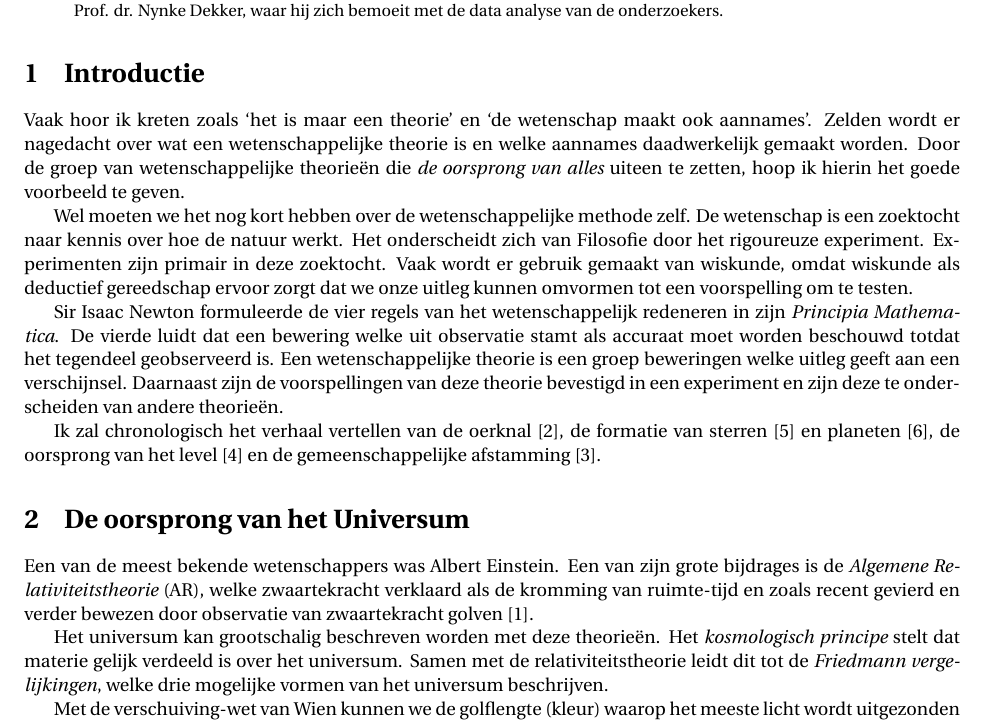
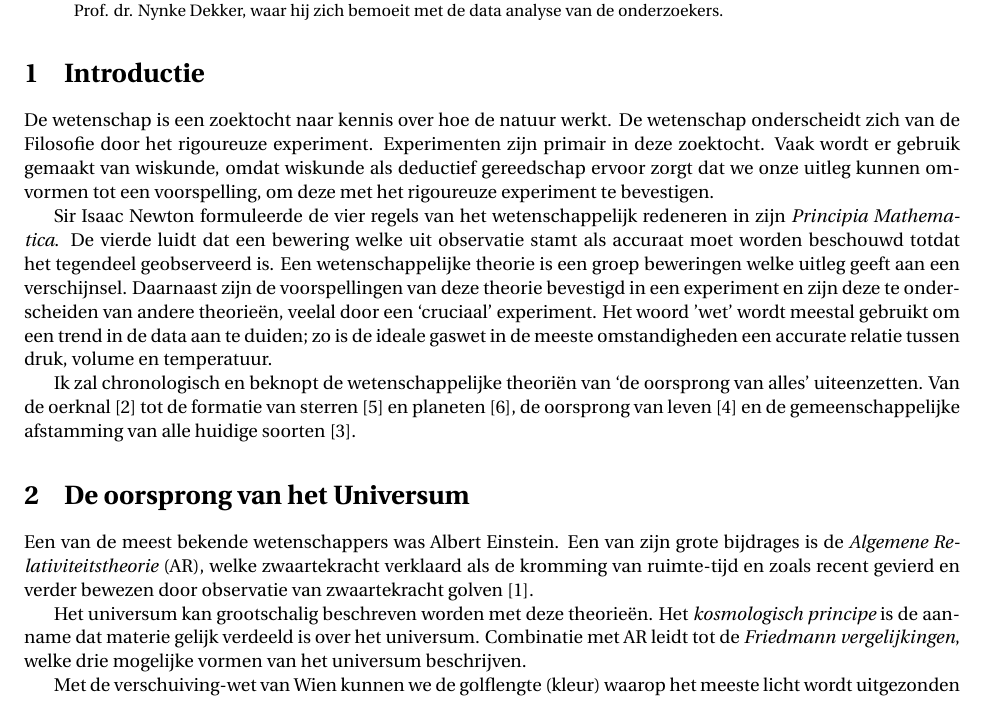
Before and after one commit to daimonie/Mensa-HiQ-De-oorsprong-van-alles., a LaTeX paper (main.tex): part of page 1 of 3, cut so that both start at the same text. Compiled offline with pdfLaTeX.

Commit message:
Changed the introduction.

```diff
--- a/main.tex
+++ b/main.tex
@@ -28,17 +28,15 @@
 Een korte introductie in de wetenschappelijke theorie\"en omtrent de oorsprong van alles. Josko de boer is opgeleid als theoretisch kwantum natuurkundige. Momenteel is hij niet-onderzoeker in het laboratorium van Prof. dr. Nynke Dekker, waar hij zich bemoeit met de data analyse van de onderzoekers.
 \end{abstract}
     \section{Introductie}
-        Vaak hoor ik kreten zoals `het is maar een theorie' en `de wetenschap maakt ook aannames'. Zelden wordt er nagedacht over wat een wetenschappelijke theorie is en welke aannames daadwerkelijk gemaakt worden. Door de groep van wetenschappelijke theorie\"en die \emph{de oorsprong van alles} uiteen te zetten, hoop ik hierin het goede voorbeeld te geven.
+        De wetenschap is een zoektocht naar kennis over hoe de natuur werkt. De wetenschap onderscheidt zich van de Filosofie door het rigoureuze experiment. Experimenten zijn primair in deze zoektocht. Vaak wordt er gebruik gemaakt van wiskunde, omdat wiskunde als deductief gereedschap ervoor zorgt dat we onze uitleg kunnen omvormen tot een voorspelling, om deze met het rigoureuze experiment te bevestigen.
 
-        Wel moeten we het nog kort hebben over de wetenschappelijke methode zelf. De wetenschap is een zoektocht naar kennis over hoe de natuur werkt. Het onderscheidt zich van Filosofie door het rigoureuze experiment. Experimenten zijn primair in deze zoektocht. Vaak wordt er gebruik gemaakt van wiskunde, omdat wiskunde als deductief gereedschap ervoor zorgt dat we onze uitleg kunnen omvormen tot een voorspelling om te testen.
+        Sir Isaac Newton formuleerde de vier regels van het wetenschappelijk redeneren in zijn \emph{Principia Mathematica}. De vierde luidt dat een bewering welke uit observatie stamt als accuraat moet worden beschouwd totdat het tegendeel geobserveerd is. Een wetenschappelijke theorie is een groep beweringen welke uitleg geeft aan een verschijnsel. Daarnaast zijn de voorspellingen van deze theorie bevestigd in een experiment en zijn deze te onderscheiden van andere theorie\"en, veelal door een `cruciaal' experiment. Het woord 'wet' wordt meestal gebruikt om een trend in de data aan te duiden; zo is de ideale gaswet in de meeste omstandigheden een accurate relatie tussen druk, volume en temperatuur.
 
-        Sir Isaac Newton formuleerde de vier regels van het wetenschappelijk redeneren in zijn \emph{Principia Mathematica}. De vierde luidt dat een bewering welke uit observatie stamt als accuraat moet worden beschouwd totdat het tegendeel geobserveerd is. Een wetenschappelijke theorie is een groep beweringen welke uitleg geeft aan een verschijnsel. Daarnaast zijn de voorspellingen van deze theorie bevestigd in een experiment en zijn deze te onderscheiden van andere theorie\"en.
-
-        Ik zal chronologisch het verhaal vertellen van de oerknal \cite{oerknal}, de formatie van sterren \cite{ster} en planeten \cite{planeet}, de oorsprong van het level \cite{leven} en de gemeenschappelijke afstamming \cite{afstamming}.
+        Ik zal chronologisch en beknopt de wetenschappelijke theori\"en van `de oorsprong van alles' uiteenzetten. Van de oerknal \cite{oerknal} tot de formatie van sterren \cite{ster} en planeten \cite{planeet}, de oorsprong van leven \cite{leven} en de gemeenschappelijke afstamming van alle huidige soorten \cite{afstamming}.
     \section{De oorsprong van het Universum}
         Een van de meest bekende wetenschappers was Albert Einstein. Een van zijn grote bijdrages is de \emph{Algemene Relativiteitstheorie} (AR), welke zwaartekracht verklaard als de kromming van ruimte-tijd en zoals recent gevierd en verder bewezen door observatie van zwaartekracht golven \cite{ligo}.
 
-        Het universum kan grootschalig beschreven worden met deze theorie\"en. Het \emph{kosmologisch principe} stelt dat materie gelijk verdeeld is over het universum. Samen met de relativiteitstheorie leidt dit tot de \emph{Friedmann vergelijkingen}, welke drie mogelijke vormen van het universum beschrijven.
+        Het universum kan grootschalig beschreven worden met deze theorie\"en. Het \emph{kosmologisch principe} is de aanname dat materie gelijk verdeeld is over het universum. Combinatie met AR leidt tot de \emph{Friedmann vergelijkingen}, welke drie mogelijke vormen van het universum beschrijven.
 
         Met de verschuiving-wet van Wien kunnen we de golflengte (kleur) waarop het meeste licht wordt uitgezonden door een ster aan zijn temperatuur relateren. Echter gaven andere metingen voor de temperatuur van een ster een ander antwoord. Het verschil heet roodverschuiving en wordt verklaard omdat het universum \emph{uitdijt}. De snelheid waarmee dit gebeurt heet de Hubbleconstante. Een universum dat uitdijt is een van drie vormen van Friedmann.
 
```
